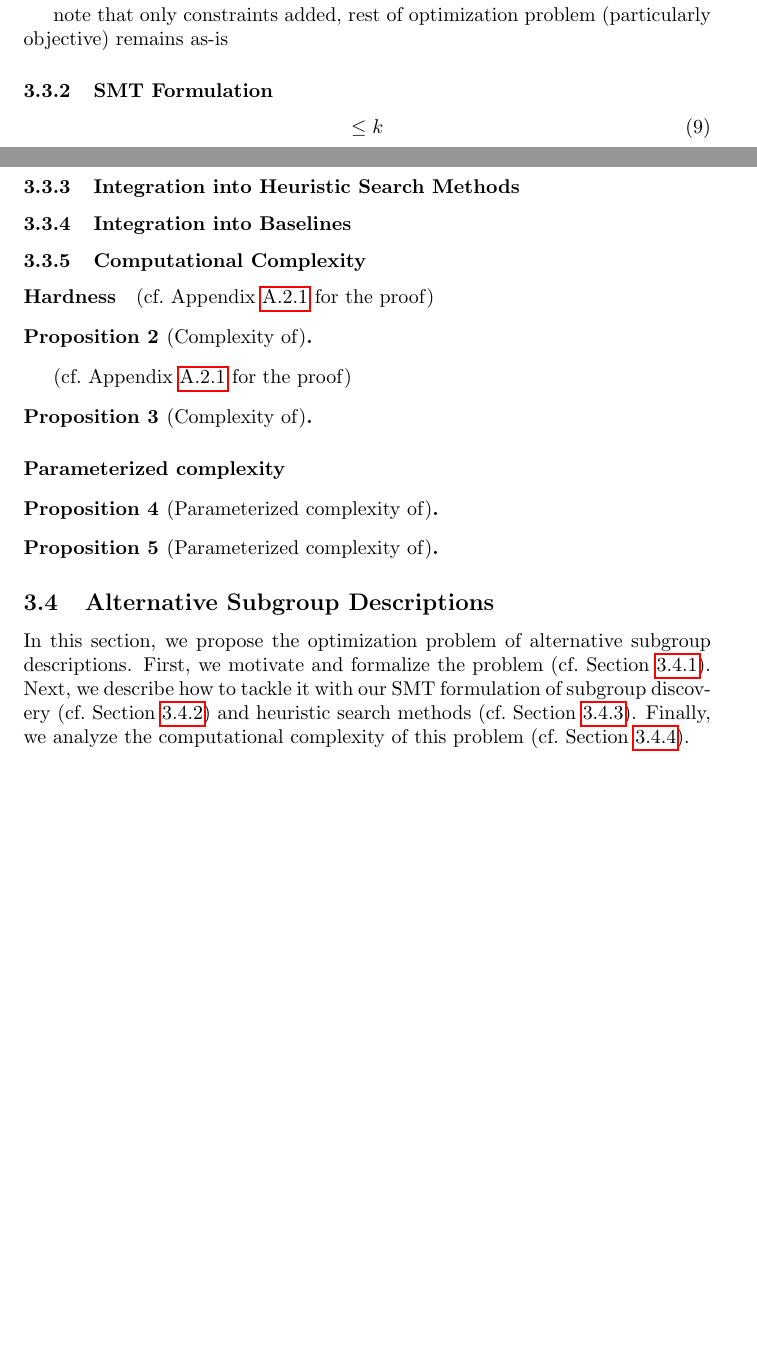
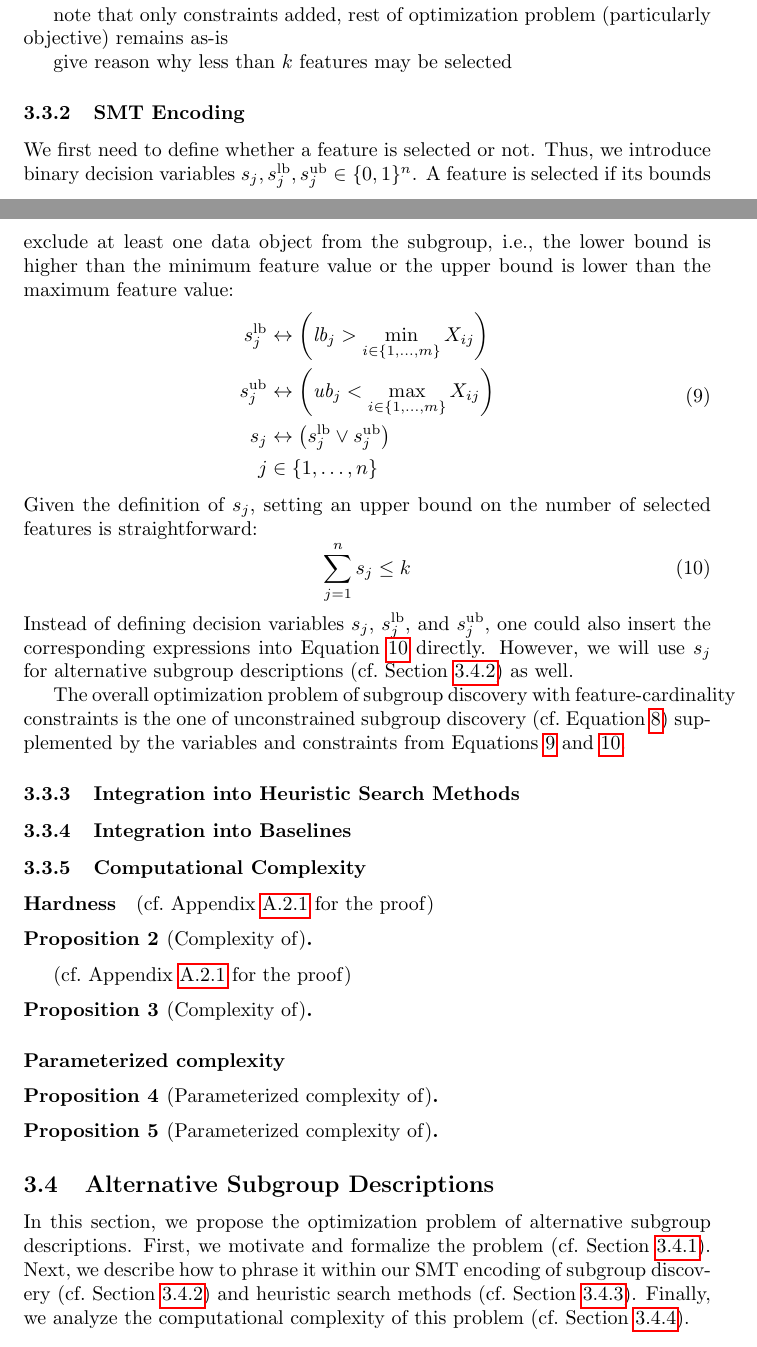
Before and after one commit to Jakob-Bach/Constrained-Subgroup-Discovery-Text, a LaTeX paper (CSD.tex): two parts of pages 6 and 7 of 20 before the commit and two parts of pages 6 and 7 of 21 after it, joined at a grey line, cut so that both start at the same text, the shorter picture padded with empty space. Compiled offline with pdfLaTeX.

Commit message:
Write "Approach: Cardinality: SMT"

```diff
--- a/CSD.tex
+++ b/CSD.tex
@@ -332,13 +332,36 @@ define term selected == restricted
 
 note that only constraints added, rest of optimization problem (particularly objective) remains as-is
 
-\subsubsection{SMT Formulation}
+give reason why less than $k$ features may be selected
+
+\subsubsection{SMT Encoding}
 \label{sec:csd:approach:cardinality:smt}
 
+We first need to define whether a feature is selected or not.
+Thus, we introduce binary decision variables $s_j, s_j^{\text{lb}}, s_j^{\text{ub}} \in \{0, 1\}^n$.
+A feature is selected if its bounds exclude at least one data object from the subgroup, i.e., the lower bound is higher than the minimum feature value or the upper bound is lower than the maximum feature value:
+%
 \begin{equation}
-	\leq k
+	\begin{aligned}
+		s_j^{\text{lb}} &\leftrightarrow \left( \textit{lb}_j > \min_{i \in \{1, \dots, m\}} X_{ij} \right) \\
+		s_j^{\text{ub}} &\leftrightarrow \left( \textit{ub}_j < \max_{i \in \{1, \dots, m\}} X_{ij} \right) \\
+		s_j &\leftrightarrow \left( s_j^{\text{lb}} \lor s_j^{\text{ub}} \right) \\
+		j &\in \{1, \dots, n\}
+	\end{aligned}
+	\label{eq:csd:constraint-feature-selection}
+\end{equation}
+%
+Given the definition of~$s_j$, setting an upper bound on the number of selected features is straightforward:
+%
+\begin{equation}
+	\sum_{j=1}^n s_j \leq k
 	\label{eq:csd:cardinality-constraint}
 \end{equation}
+%
+Instead of defining decision variables $s_j$, $s_j^{\text{lb}}$, and $s_j^{\text{ub}}$, one could also insert the corresponding expressions into Equation~\ref{eq:csd:cardinality-constraint} directly.
+However, we will use~$s_j$ for alternative subgroup descriptions (cf.~Section~\ref{sec:csd:approach:alternatives:smt}) as well.
+
+The overall optimization problem of subgroup discovery with feature-cardinality constraints is the one of unconstrained subgroup discovery (cf.~Equation~\ref{eq:csd:smt-unconstrained-complete}) supplemented by the variables and constraints from Equations~\ref{eq:csd:constraint-feature-selection} and~\ref{eq:csd:cardinality-constraint}.
 
 \subsubsection{Integration into Heuristic Search Methods}
 \label{sec:csd:approach:cardinality:heuristics}
@@ -378,7 +401,7 @@ note that only constraints added, rest of optimization problem (particularly obj
 
 In this section, we propose the optimization problem of alternative subgroup descriptions.
 First, we motivate and formalize the problem (cf.~Section~\ref{sec:csd:approach:alternatives:concept}).
-Next, we describe how to tackle it with our SMT formulation of subgroup discovery (cf.~Section~\ref{sec:csd:approach:alternatives:smt}) and heuristic search methods (cf.~Section~\ref{sec:csd:approach:alternatives:heuristics}).
+Next, we describe how to phrase it within our SMT encoding of subgroup discovery (cf.~Section~\ref{sec:csd:approach:alternatives:smt}) and heuristic search methods (cf.~Section~\ref{sec:csd:approach:alternatives:heuristics}).
 Finally, we analyze the computational complexity of this problem (cf.~Section~\ref{sec:csd:approach:alternatives:complexity}).
 
 \subsubsection{Concept}
```
Also changed, not shown: CSD.tex (26 more changed lines).
